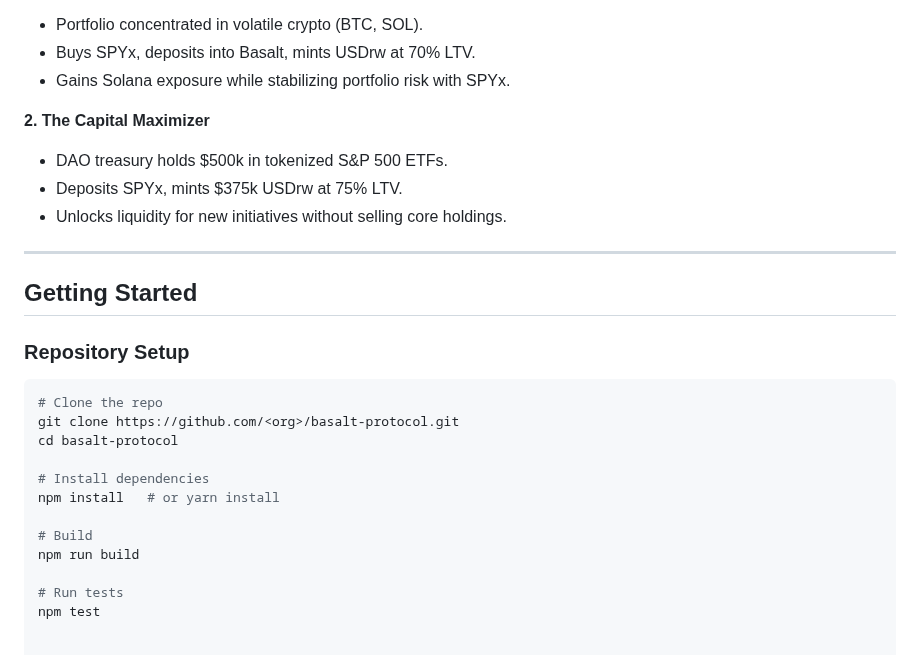
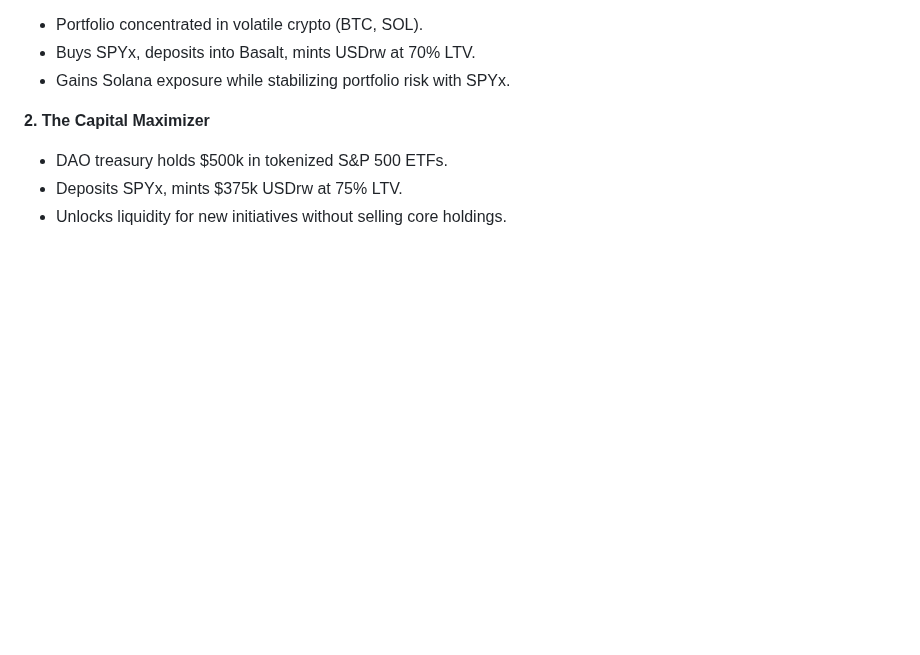
Before and after one commit to GetOutOfThatGarden/NSD, a Markdown page: README.md, the part around the change. Drawn GitHub-style; blank space fills up the shorter version.

Commit message:
Remove 'Getting Started' section from README
Removed the 'Getting Started' section from the README.

````diff
--- a/README.md
+++ b/README.md
@@ -80,22 +80,3 @@ Basalt addresses two structural issues in current CDP protocols:
 - DAO treasury holds $500k in tokenized S&P 500 ETFs.
 - Deposits SPYx, mints $375k USDrw at 75% LTV.
 - Unlocks liquidity for new initiatives without selling core holdings.
-
----
-
-## Getting Started
-
-### Repository Setup
-```bash
-# Clone the repo
-git clone https://github.com/<org>/basalt-protocol.git
-cd basalt-protocol
-
-# Install dependencies
-npm install   # or yarn install
-
-# Build
-npm run build
-
-# Run tests
-npm test
````
